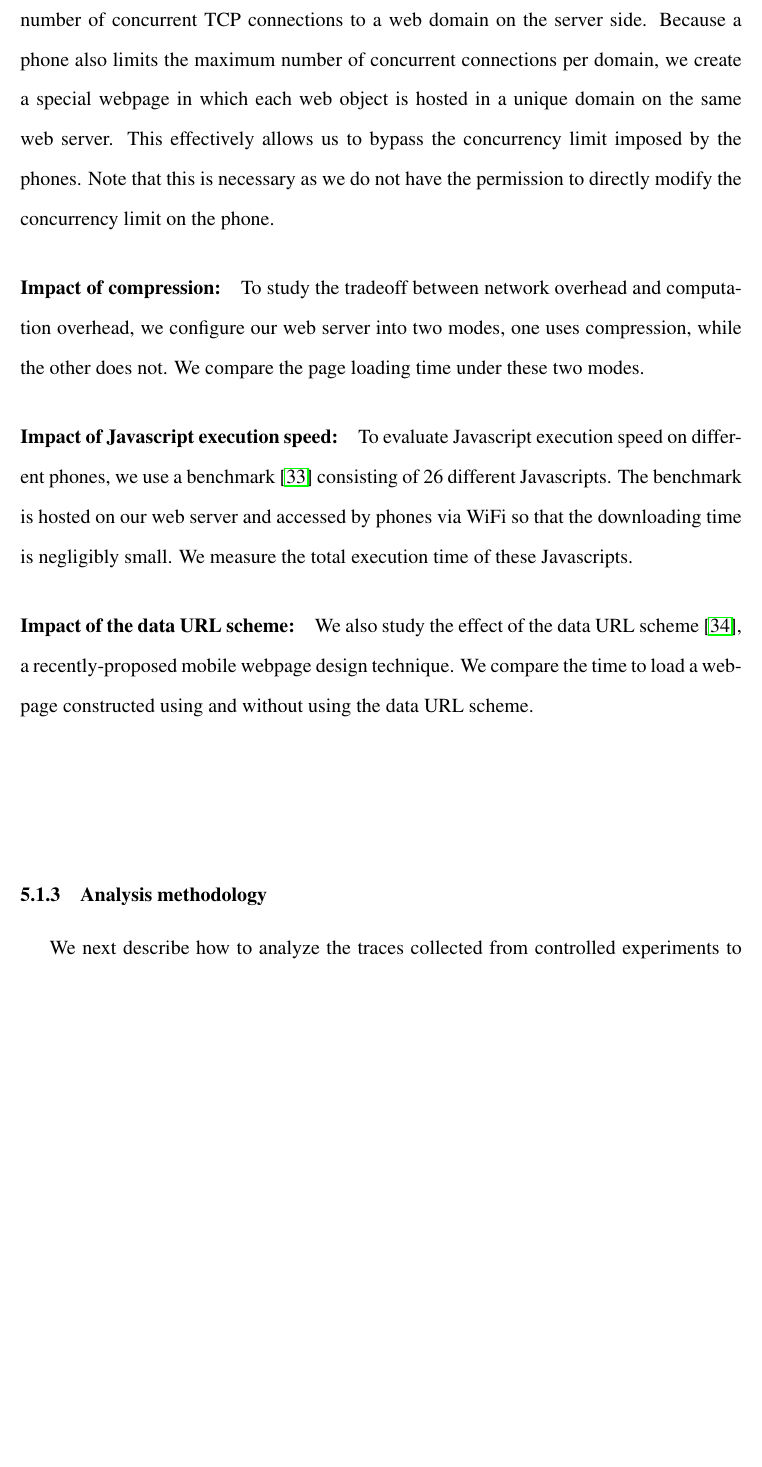
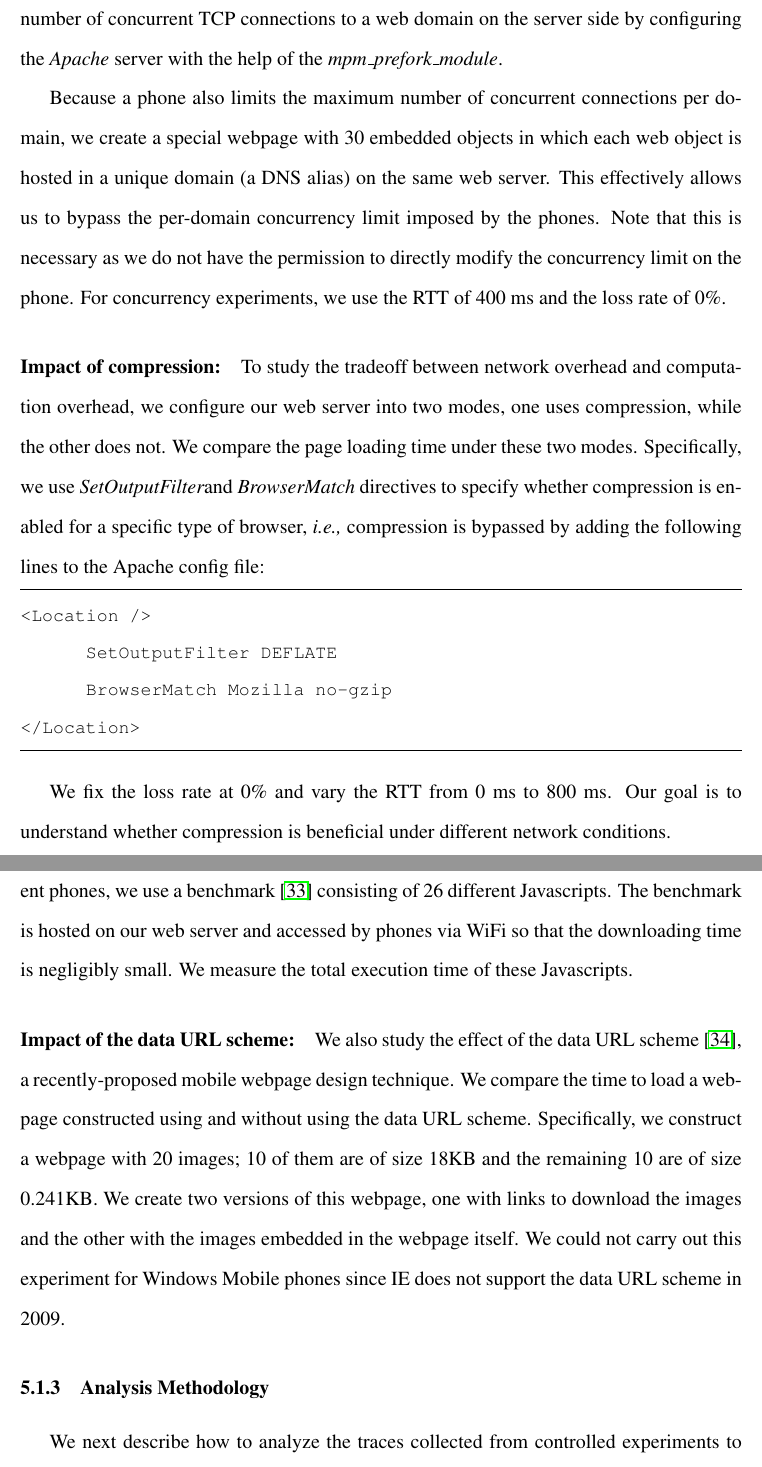
Before and after one commit to quietbamboo/thesis, a LaTeX thesis (thesis.tex, which reads app.tex): part of page 73 of 83 before the commit and two parts of pages 73 and 74 of 84 after it, the two joined at a grey line, cut so that both start at the same text, the shorter picture padded with empty space. Compiled offline with pdfLaTeX.

Commit message:
Web browsing experiment update

```diff
--- a/app.tex
+++ b/app.tex
@@ -245,38 +238,26 @@ on our server. %We examine the
 
 \paragraph{Impact of concurrency:} To study the effect of
 concurrency, we control the maximum number of concurrent TCP
-connections to a web domain on the server side. %Packet traces are
-%collected on the phone to calculate page loading time and browser concurrency.
-Because a phone also limits the maximum number of concurrent
-connections per domain, we create a special webpage in which
-each web object is hosted in a unique domain on the same web
-server. This effectively allows us to bypass the concurrency
-limit imposed by the phones. Note that this is necessary as we
-do not have the permission to directly modify the concurrency
-limit on the phone.
+connections to a web domain on the server side by configuring the
+\emph{Apache} server with the help of the {\em mpm\_prefork\_module}.
 
-
-% contains many web objects that can be downloaded in
-%parallel.
-
-
-
-%By setting an unique DNS alias for each Web object for all
-%replicated URLs, the client side limit on parallelism is
-%removed, and the actual parallelism is now limited only
-%by the Web content.
+Because a phone also limits the maximum number of concurrent connections per domain, we create a special webpage with 30 embedded objects in which each web object is hosted in a unique domain (a DNS alias) on the same web server. This effectively allows us to bypass the per-domain concurrency limit imposed by the phones. Note that this is necessary as we do not have the permission to directly modify the concurrency limit on the phone. For concurrency experiments, we use the RTT of 400 ms and the loss rate of 0\%.
 
 \paragraph{Impact of compression:} To study the tradeoff between
 network overhead and computation overhead, we configure our web
 server into two modes, one uses compression, while the other does
 not. We compare the page loading time under these two modes.
-%The default configuration
-%for the \emph{Apache} Web server we use
-%is to compress all textual objects.
-%To compare Web browsing performance with and without compression,
-%given
-% We collect the packet traces in two
-%cases to calculate the average page loading time.
+Specifically, we use {\em SetOutputFilter}and {\em BrowserMatch} directives to specify whether compression is enabled for a specific type of browser, \ie compression is bypassed  by adding the following lines to the Apache config file:
+
+\begin{lstlisting}
+<Location />
+	SetOutputFilter DEFLATE
+	BrowserMatch Mozilla no-gzip
+</Location>
+\end{lstlisting}
+
+
+We fix the loss rate at 0\% and vary the RTT from 0 ms to 800 ms. Our goal is to understand whether compression is beneficial under different network conditions.
 
 \paragraph{Impact of Javascript execution speed:} To evaluate
 Javascript execution speed on different phones, we use a
@@ -289,16 +270,10 @@ measure the total execution time of these Javascripts.
 of the data URL scheme~\cite{rfc2397}, a recently-proposed mobile
 webpage design technique. We compare the time to load a webpage
 constructed using and without using the data URL scheme.
-\newline
-\newline
-\newline
+Specifically, we construct a webpage with 20 images; 10 of them are of size 18KB and the remaining 10 are of size 0.241KB. We create two versions of this webpage, one with links to download the images and the other with the images embedded in the webpage itself. We could not carry out this experiment for Windows Mobile phones since IE does not support the data URL scheme in 2009.
 
-%One such example is , which
-%we evaluate by creating a special webpage and hosting it on our local server.
-%Clients access this webpage and collect packet trace which is used to
-%calculate average page loading time.
 
-\nsubsection{Analysis methodology}\label{sec:method_net_analysis}
+\nsubsection{Analysis Methodology}
 
 We next describe how to analyze the traces collected from controlled
 experiments to compute the desired metrics. We calculate the page
```
Also changed, not shown: app.tex (48 more changed lines).
